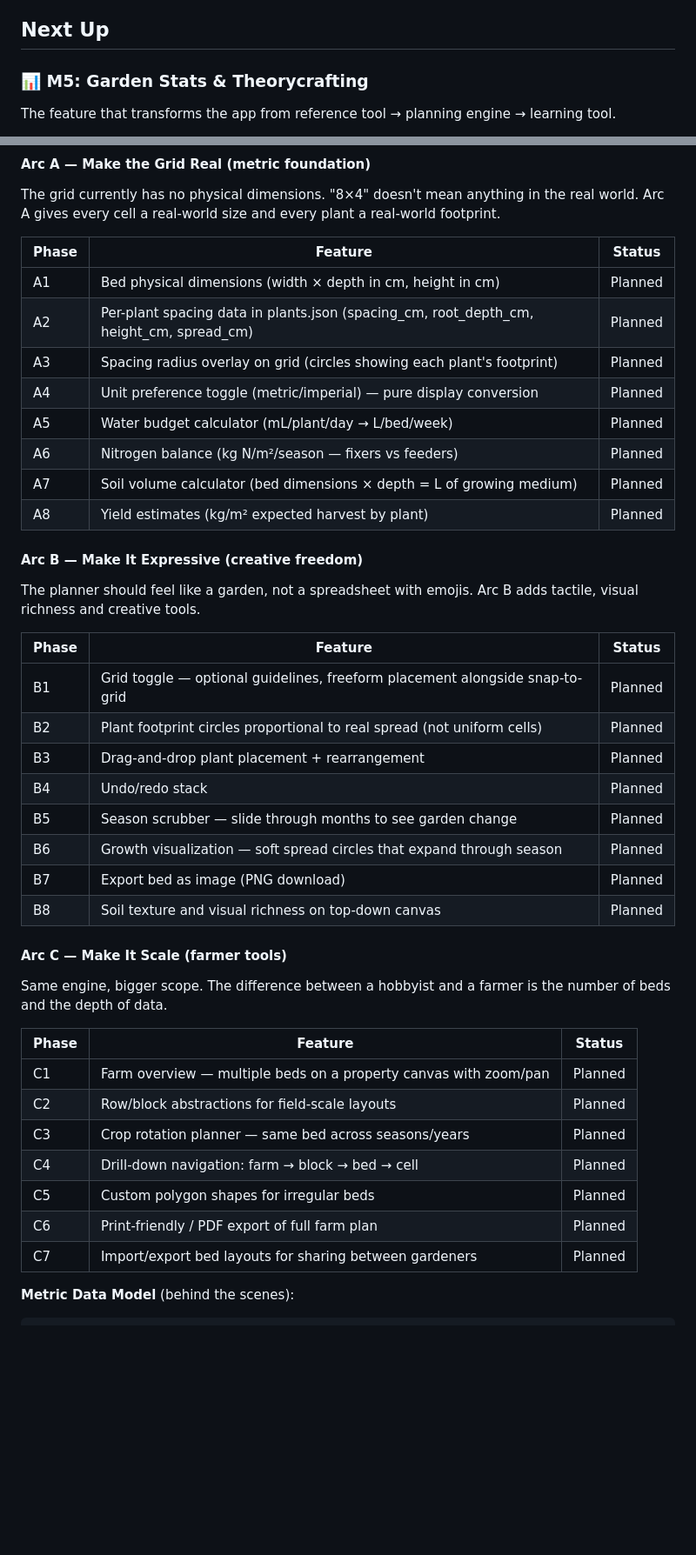
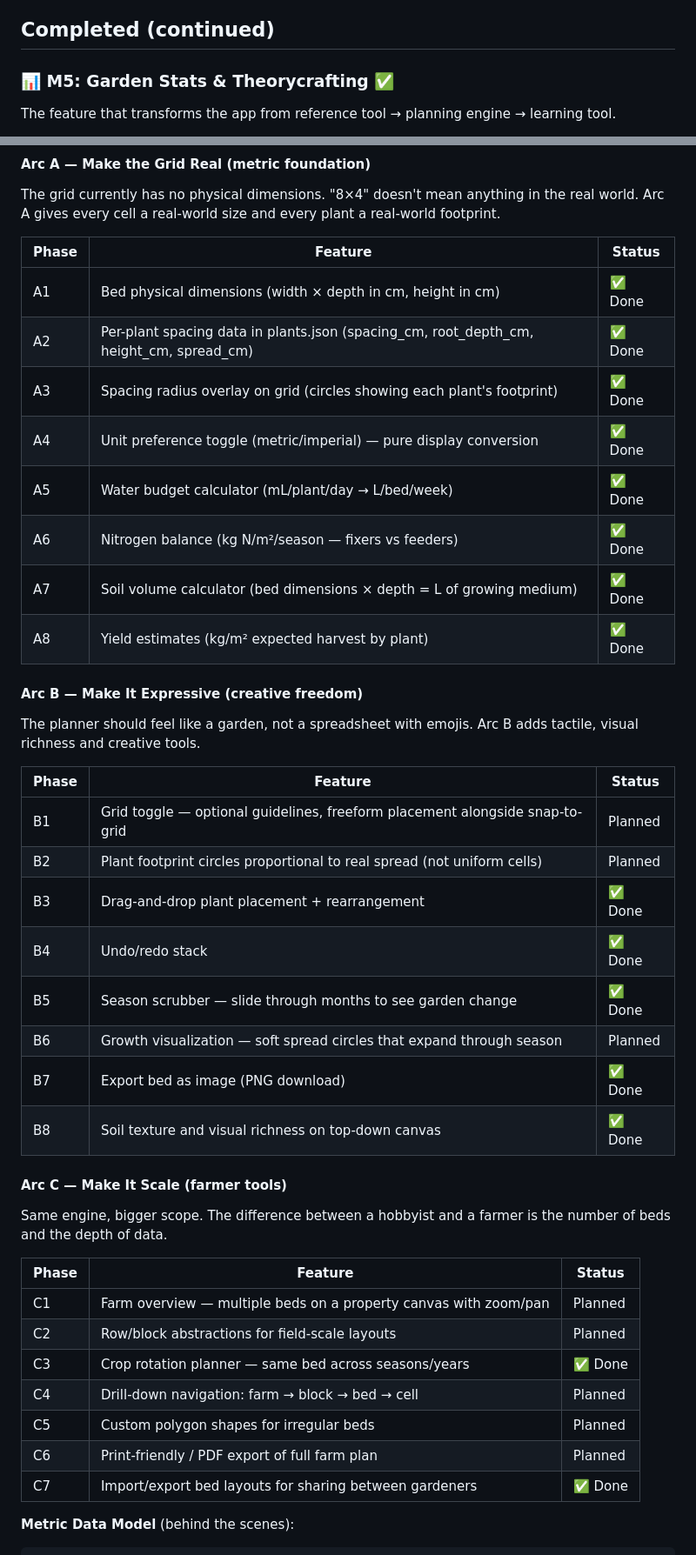
Before and after one commit to JoshuaWink/companion-plant-app-v2, a Markdown page: ROADMAP.md, 2 parts joined by grey strips. Shown at 87% size. Rendered like a GitHub page; blank space fills up the shorter version.

```diff
--- a/ROADMAP.md
+++ b/ROADMAP.md
@@ -12,9 +12,9 @@
 - **Garden Theme** — Warm parchment/sage/honey palette, Nunito font, plant emoji chips
 - **Night Mode** — Deep forest palette, 18 fireflies, 25 stars, 6 crickets, moon, localStorage toggle
 
-## Next Up
+## Completed (continued)
 
-### 📊 M5: Garden Stats & Theorycrafting
+### 📊 M5: Garden Stats & Theorycrafting ✅
 
 The feature that transforms the app from reference tool → planning engine → learning tool.
 
@@ -90,14 +88,14 @@ The grid currently has no physical dimensions. "8×4" doesn't mean anything in t
 
 | Phase | Feature | Status |
 |-------|---------|--------|
-| A1 | Bed physical dimensions (width × depth in cm, height in cm) | Planned |
-| A2 | Per-plant spacing data in plants.json (spacing_cm, root_depth_cm, height_cm, spread_cm) | Planned |
-| A3 | Spacing radius overlay on grid (circles showing each plant's footprint) | Planned |
-| A4 | Unit preference toggle (metric/imperial) — pure display conversion | Planned |
-| A5 | Water budget calculator (mL/plant/day → L/bed/week) | Planned |
-| A6 | Nitrogen balance (kg N/m²/season — fixers vs feeders) | Planned |
-| A7 | Soil volume calculator (bed dimensions × depth = L of growing medium) | Planned |
-| A8 | Yield estimates (kg/m² expected harvest by plant) | Planned |
+| A1 | Bed physical dimensions (width × depth in cm, height in cm) | ✅ Done |
+| A2 | Per-plant spacing data in plants.json (spacing_cm, root_depth_cm, height_cm, spread_cm) | ✅ Done |
+| A3 | Spacing radius overlay on grid (circles showing each plant's footprint) | ✅ Done |
+| A4 | Unit preference toggle (metric/imperial) — pure display conversion | ✅ Done |
+| A5 | Water budget calculator (mL/plant/day → L/bed/week) | ✅ Done |
+| A6 | Nitrogen balance (kg N/m²/season — fixers vs feeders) | ✅ Done |
+| A7 | Soil volume calculator (bed dimensions × depth = L of growing medium) | ✅ Done |
+| A8 | Yield estimates (kg/m² expected harvest by plant) | ✅ Done |
 
 #### Arc B — Make It Expressive (creative freedom)
 
@@ -107,12 +105,12 @@ The planner should feel like a garden, not a spreadsheet with emojis. Arc B adds
 |-------|---------|--------|
 | B1 | Grid toggle — optional guidelines, freeform placement alongside snap-to-grid | Planned |
 | B2 | Plant footprint circles proportional to real spread (not uniform cells) | Planned |
-| B3 | Drag-and-drop plant placement + rearrangement | Planned |
-| B4 | Undo/redo stack | Planned |
-| B5 | Season scrubber — slide through months to see garden change | Planned |
+| B3 | Drag-and-drop plant placement + rearrangement | ✅ Done |
+| B4 | Undo/redo stack | ✅ Done |
+| B5 | Season scrubber — slide through months to see garden change | ✅ Done |
 | B6 | Growth visualization — soft spread circles that expand through season | Planned |
-| B7 | Export bed as image (PNG download) | Planned |
-| B8 | Soil texture and visual richness on top-down canvas | Planned |
+| B7 | Export bed as image (PNG download) | ✅ Done |
+| B8 | Soil texture and visual richness on top-down canvas | ✅ Done |
 
 #### Arc C — Make It Scale (farmer tools)
 
@@ -122,11 +120,11 @@ Same engine, bigger scope. The difference between a hobbyist and a farmer is the
 |-------|---------|--------|
 | C1 | Farm overview — multiple beds on a property canvas with zoom/pan | Planned |
 | C2 | Row/block abstractions for field-scale layouts | Planned |
-| C3 | Crop rotation planner — same bed across seasons/years | Planned |
+| C3 | Crop rotation planner — same bed across seasons/years | ✅ Done |
 | C4 | Drill-down navigation: farm → block → bed → cell | Planned |
 | C5 | Custom polygon shapes for irregular beds | Planned |
 | C6 | Print-friendly / PDF export of full farm plan | Planned |
-| C7 | Import/export bed layouts for sharing between gardeners | Planned |
+| C7 | Import/export bed layouts for sharing between gardeners | ✅ Done |
 
 **Metric Data Model** (behind the scenes):
 
```
Also changed, not shown: other parts of ROADMAP.md (+0 -2 lines), docs/plan/milestones.md (+61 -32 lines).
